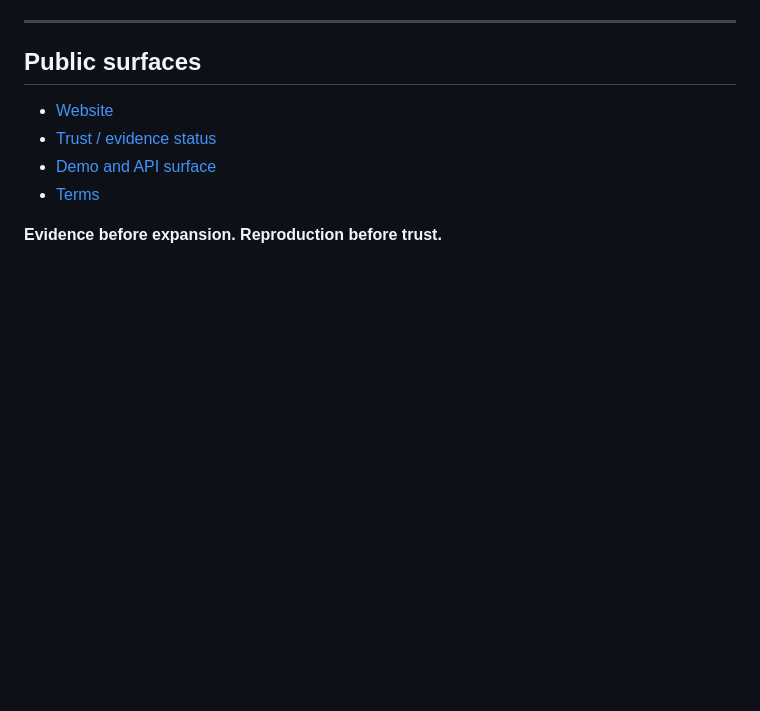
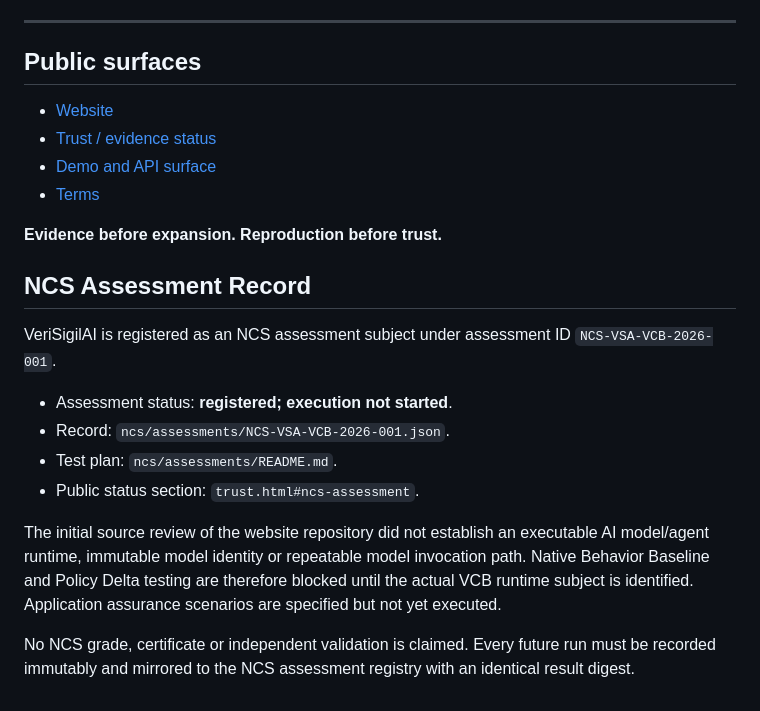
Before and after one commit to raheem-verisigil/verisigil-website, a Markdown page: README.md, the part around the change. GitHub-like rendering; blank space fills up the shorter version.

Commit message:
Document NCS assessment registration and boundaries

```diff
--- a/README.md
+++ b/README.md
@@ -201,3 +201,17 @@ See [`CHALLENGE.md`](CHALLENGE.md) for the public adversarial testing protocol.
 - [Terms](https://verisigilai.com/terms.html)
 
 **Evidence before expansion. Reproduction before trust.**
+
+
+## NCS Assessment Record
+
+VeriSigilAI is registered as an NCS assessment subject under assessment ID `NCS-VSA-VCB-2026-001`.
+
+- Assessment status: **registered; execution not started**.
+- Record: `ncs/assessments/NCS-VSA-VCB-2026-001.json`.
+- Test plan: `ncs/assessments/README.md`.
+- Public status section: `trust.html#ncs-assessment`.
+
+The initial source review of the website repository did not establish an executable AI model/agent runtime, immutable model identity or repeatable model invocation path. Native Behavior Baseline and Policy Delta testing are therefore blocked until the actual VCB runtime subject is identified. Application assurance scenarios are specified but not yet executed.
+
+No NCS grade, certificate or independent validation is claimed. Every future run must be recorded immutably and mirrored to the NCS assessment registry with an identical result digest.
```
